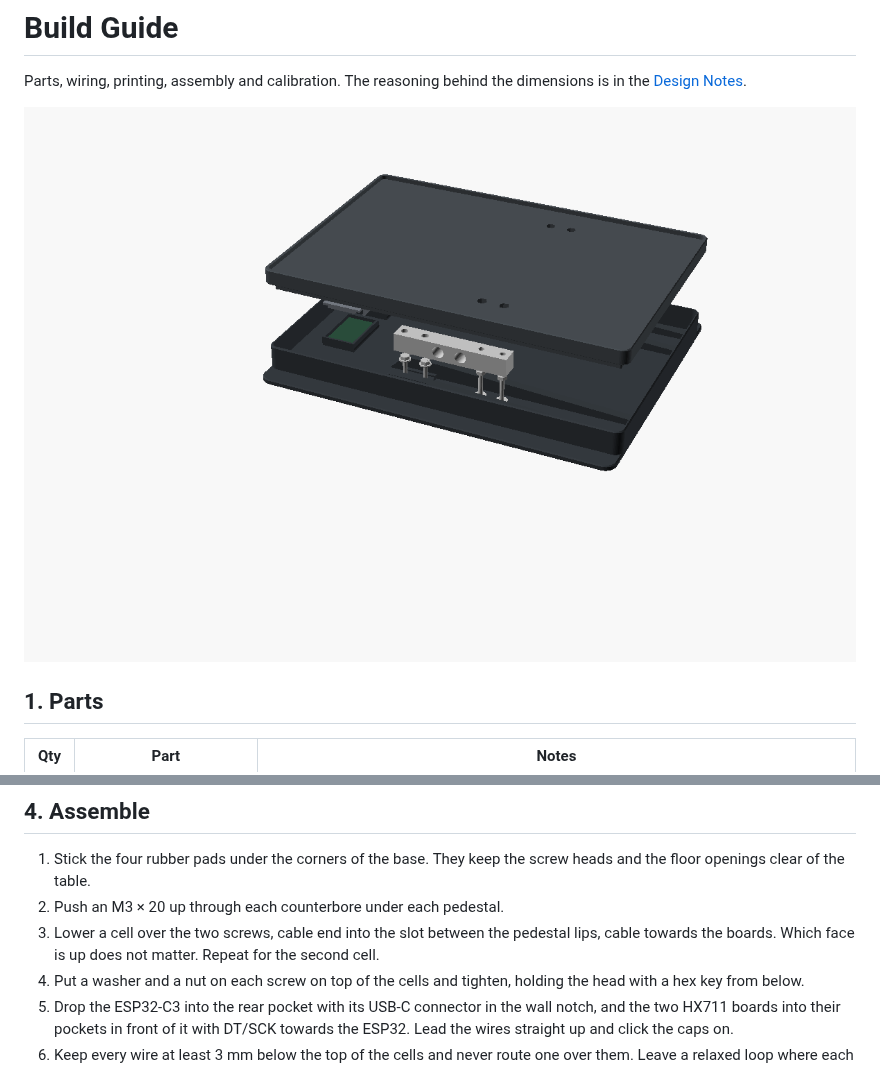
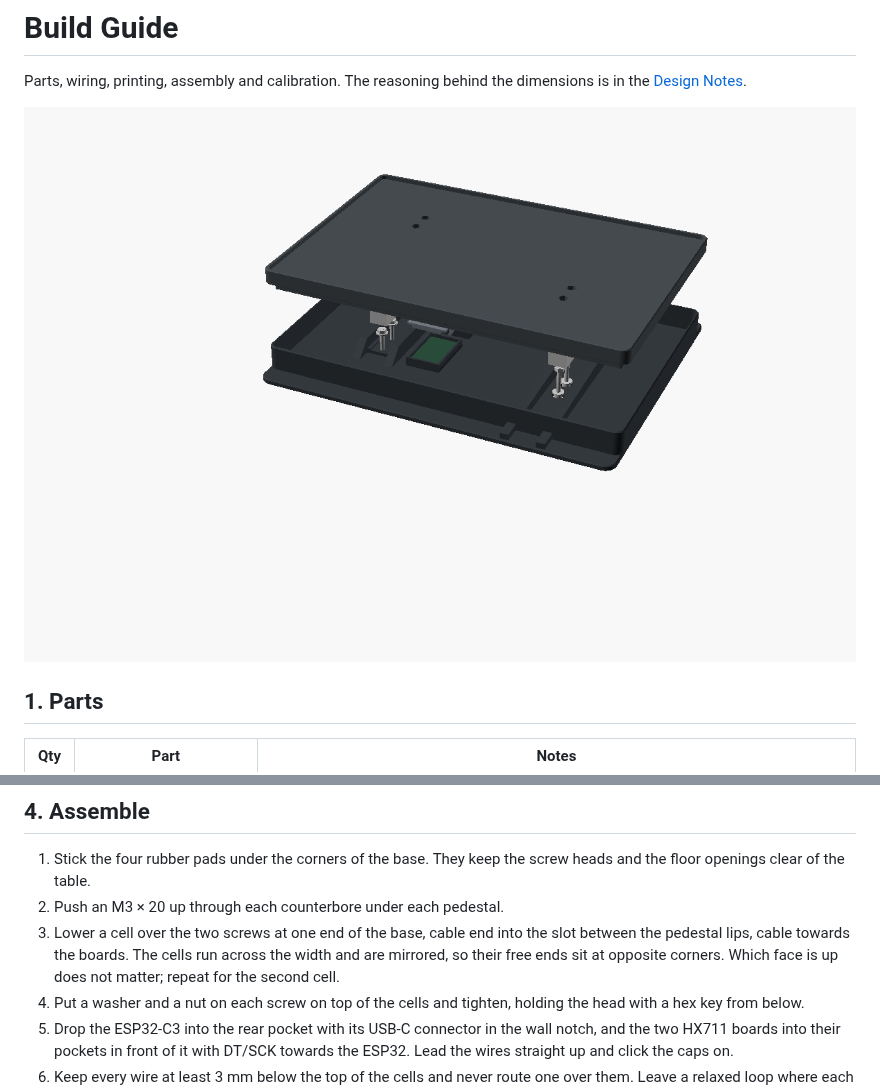
Before and after one commit to fabianwimberger/esp32-sovol-sh02-scale, a Markdown page: docs/build.md, 2 parts joined by grey strips. Rendered like a GitHub page; pictures changed too: docs/exploded.png.

```diff
--- a/docs/build.md
+++ b/docs/build.md
@@ -64,7 +64,7 @@ The ESP32 cap is notched for wires on the second to fifth pin from the USB edge
 
 1. Stick the four rubber pads under the corners of the base. They keep the screw heads and the floor openings clear of the table.
 2. Push an M3 × 20 up through each counterbore under each pedestal.
-3. Lower a cell over the two screws, cable end into the slot between the pedestal lips, cable towards the boards. Which face is up does not matter. Repeat for the second cell.
+3. Lower a cell over the two screws at one end of the base, cable end into the slot between the pedestal lips, cable towards the boards. The cells run across the width and are mirrored, so their free ends sit at opposite corners. Which face is up does not matter; repeat for the second cell.
 4. Put a washer and a nut on each screw on top of the cells and tighten, holding the head with a hex key from below.
 5. Drop the ESP32-C3 into the rear pocket with its USB-C connector in the wall notch, and the two HX711 boards into their pockets in front of it with DT/SCK towards the ESP32. Lead the wires straight up and click the caps on.
 6. Keep every wire at least 3 mm below the top of the cells and never route one over them. Leave a relaxed loop where each cell cable leaves the cell.
```
Also changed, not shown: README.md (+4 -4 lines), docs/design.md (+8 -8 lines), docs/assembled.jpg, 6 other files.
